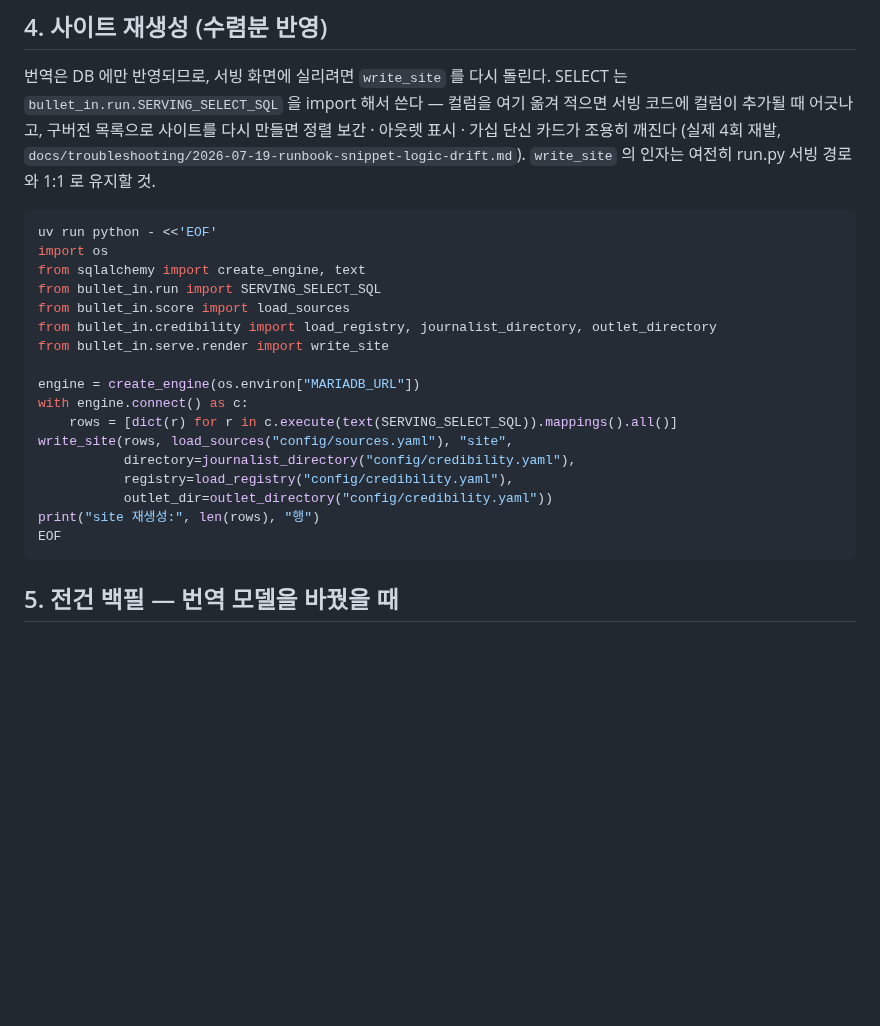
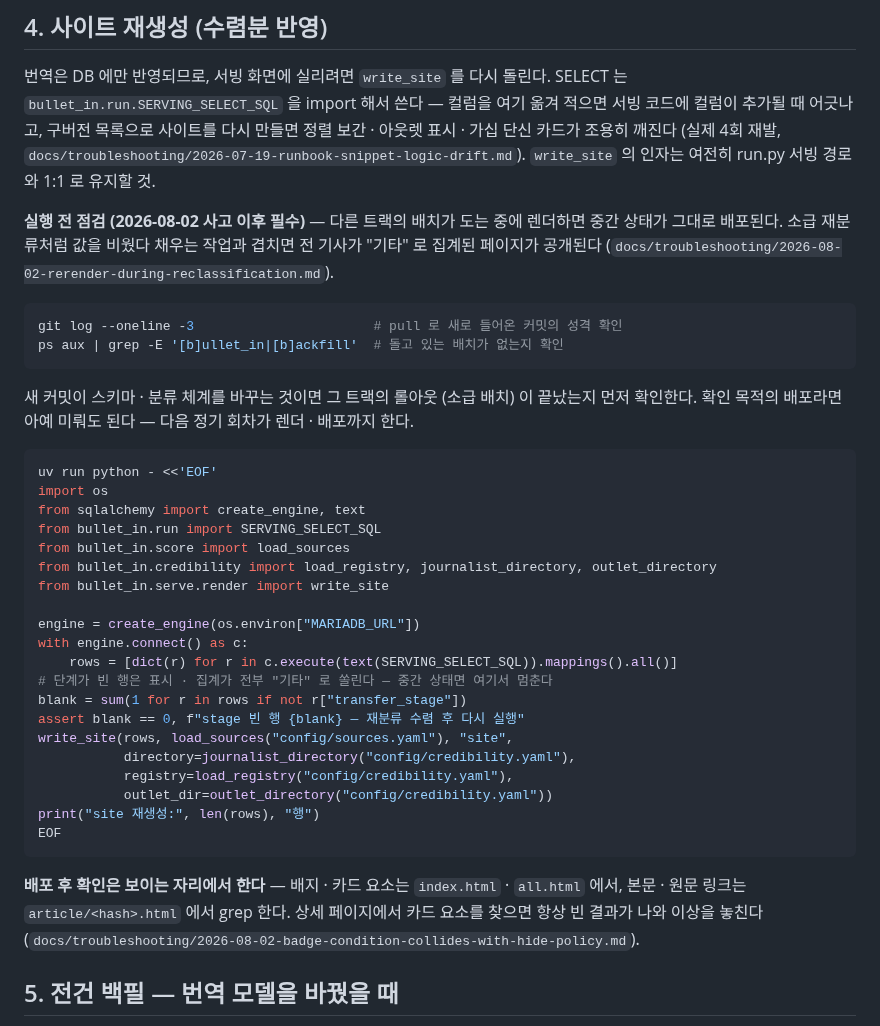
Before and after one commit to benidjor/bullet-in, a Markdown page: docs/runbook/2026-07-19-enrich-only-pass.md, the part around the change. Rendered like a GitHub page; blank space fills up the shorter version.

````diff
--- a/docs/runbook/2026-07-19-enrich-only-pass.md
+++ b/docs/runbook/2026-07-19-enrich-only-pass.md
@@ -113,6 +113,18 @@ SELECT 는 `bullet_in.run.SERVING_SELECT_SQL` 을 import 해서 쓴다
 `docs/troubleshooting/2026-07-19-runbook-snippet-logic-drift.md`).
 `write_site` 의 인자는 여전히 run.py 서빙 경로와 1:1 로 유지할 것.
 
+**실행 전 점검 (2026-08-02 사고 이후 필수)** — 다른 트랙의 배치가 도는 중에 렌더하면 중간 상태가 그대로 배포된다.
+소급 재분류처럼 값을 비웠다 채우는 작업과 겹치면 전 기사가 "기타" 로 집계된 페이지가 공개된다
+(`docs/troubleshooting/2026-08-02-rerender-during-reclassification.md`).
+
+```bash
+git log --oneline -3                       # pull 로 새로 들어온 커밋의 성격 확인
+ps aux | grep -E '[b]ullet_in|[b]ackfill'  # 돌고 있는 배치가 없는지 확인
+```
+
+새 커밋이 스키마 · 분류 체계를 바꾸는 것이면 그 트랙의 롤아웃 (소급 배치) 이 끝났는지 먼저 확인한다.
+확인 목적의 배포라면 아예 미뤄도 된다 — 다음 정기 회차가 렌더 · 배포까지 한다.
+
 ```bash
 uv run python - <<'EOF'
 import os
@@ -125,6 +137,9 @@ from bullet_in.serve.render import write_site
 engine = create_engine(os.environ["MARIADB_URL"])
 with engine.connect() as c:
     rows = [dict(r) for r in c.execute(text(SERVING_SELECT_SQL)).mappings().all()]
+# 단계가 빈 행은 표시 · 집계가 전부 "기타" 로 쏠린다 — 중간 상태면 여기서 멈춘다
+blank = sum(1 for r in rows if not r["transfer_stage"])
+assert blank == 0, f"stage 빈 행 {blank} — 재분류 수렴 후 다시 실행"
 write_site(rows, load_sources("config/sources.yaml"), "site",
            directory=journalist_directory("config/credibility.yaml"),
            registry=load_registry("config/credibility.yaml"),
@@ -132,6 +147,11 @@ write_site(rows, load_sources("config/sources.yaml"), "site",
 print("site 재생성:", len(rows), "행")
 EOF
 ```
+
+**배포 후 확인은 보이는 자리에서 한다** — 배지 · 카드 요소는 `index.html` · `all.html` 에서,
+본문 · 원문 링크는 `article/<hash>.html` 에서 grep 한다.
+상세 페이지에서 카드 요소를 찾으면 항상 빈 결과가 나와 이상을 놓친다
+(`docs/troubleshooting/2026-08-02-badge-condition-collides-with-hide-policy.md`).
 
 ## 5. 전건 백필 — 번역 모델을 바꿨을 때
 
````
Also changed, not shown: docs/troubleshooting/2026-08-02-badge-condition-collides-with-hide-policy.md (added, +58 -0 lines), docs/troubleshooting/2026-08-02-rerender-during-reclassification.md (added, +65 -0 lines).
